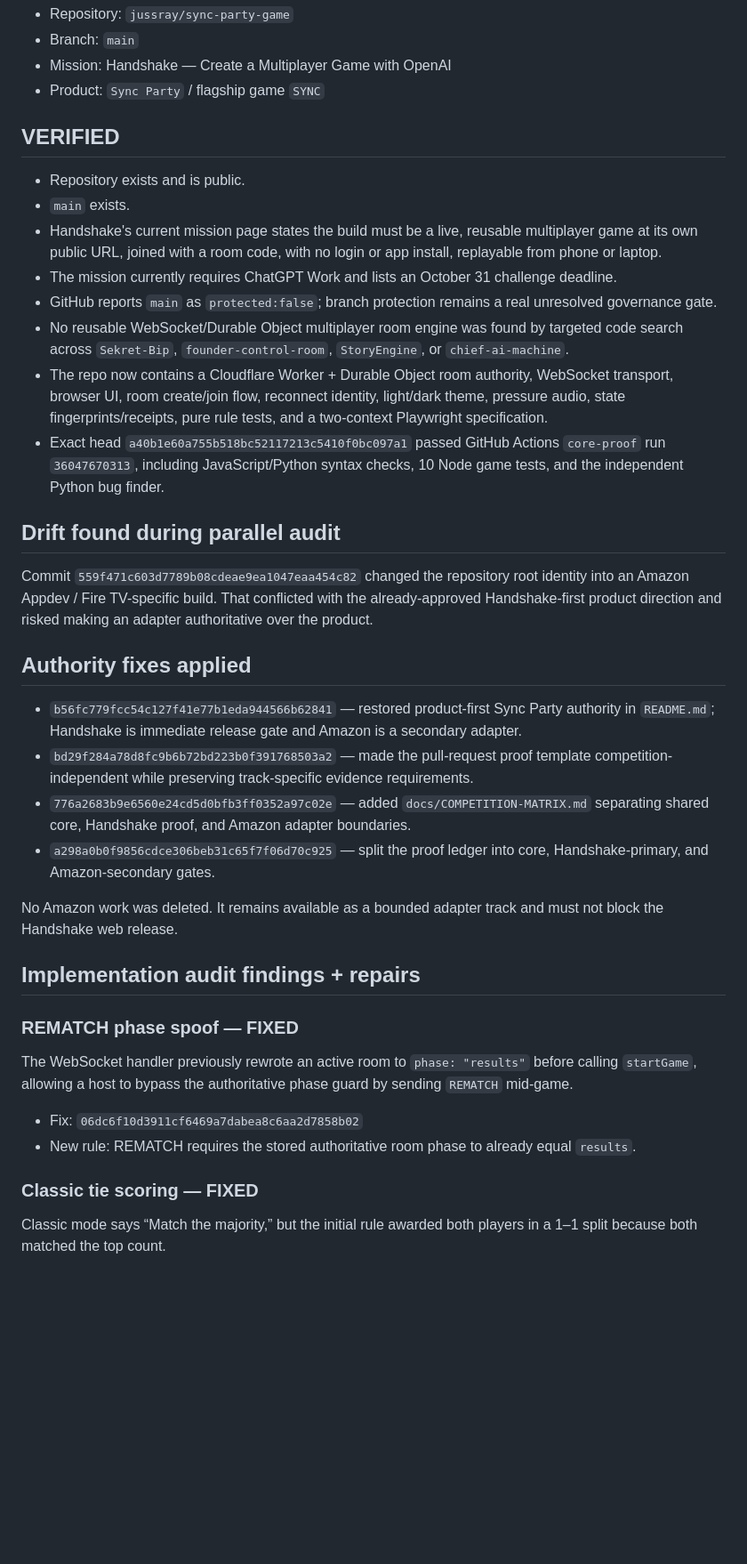
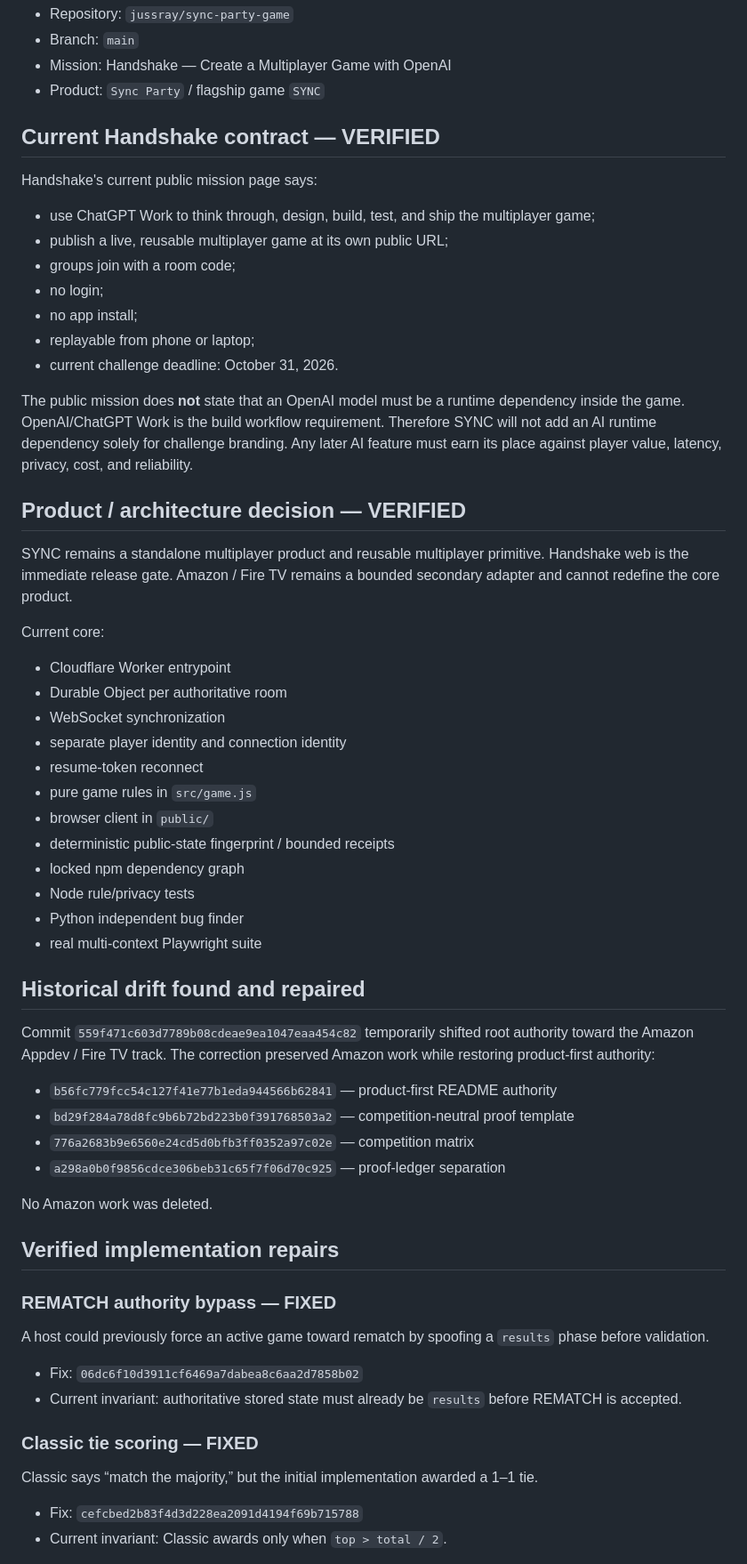
Before and after one commit to jussray/sync-party-game, a Markdown page: docs/audits/2026-09-24-handshake-multiplayer-audit.md, the part around one of its changes. Shown at 89% size. GitHub-like rendering; blank space fills up the shorter version.

```diff
--- a/docs/audits/2026-09-24-handshake-multiplayer-audit.md
+++ b/docs/audits/2026-09-24-handshake-multiplayer-audit.md
@@ -6,35 +6,53 @@
 - Mission: Handshake — Create a Multiplayer Game with OpenAI
 - Product: `Sync Party` / flagship game `SYNC`
 
-## VERIFIED
-- Repository exists and is public.
-- `main` exists.
-- Handshake's current mission page states the build must be a live, reusable multiplayer game at its own public URL, joined with a room code, with no login or app install, replayable from phone or laptop.
-- The mission currently requires ChatGPT Work and lists an October 31 challenge deadline.
-- GitHub reports `main` as `protected:false`; branch protection remains a real unresolved governance gate.
-- No reusable WebSocket/Durable Object multiplayer room engine was found by targeted code search across `Sekret-Bip`, `founder-control-room`, `StoryEngine`, or `chief-ai-machine`.
-- The repo now contains a Cloudflare Worker + Durable Object room authority, WebSocket transport, browser UI, room create/join flow, reconnect identity, light/dark theme, pressure audio, state fingerprints/receipts, pure rule tests, and a two-context Playwright specification.
-- Exact head `a40b1e60a755b518bc52117213c5410f0bc097a1` passed GitHub Actions `core-proof` run `36047670313`, including JavaScript/Python syntax checks, 10 Node game tests, and the independent Python bug finder.
+## Current Handshake contract — VERIFIED
+Handshake's current public mission page says:
+- use ChatGPT Work to think through, design, build, test, and ship the multiplayer game;
+- publish a live, reusable multiplayer game at its own public URL;
+- groups join with a room code;
+- no login;
+- no app install;
+- replayable from phone or laptop;
+- current challenge deadline: October 31, 2026.
 
-## Drift found during parallel audit
-Commit `559f471c603d7789b08cdeae9ea1047eaa454c82` changed the repository root identity into an Amazon Appdev / Fire TV-specific build. That conflicted with the already-approved Handshake-first product direction and risked making an adapter authoritative over the product.
+The public mission does **not** state that an OpenAI model must be a runtime dependency inside the game. OpenAI/ChatGPT Work is the build workflow requirement. Therefore SYNC will not add an AI runtime dependency solely for challenge branding. Any later AI feature must earn its place against player value, latency, privacy, cost, and reliability.
 
-## Authority fixes applied
-- `b56fc779fcc54c127f41e77b1eda944566b62841` — restored product-first Sync Party authority in `README.md`; Handshake is immediate release gate and Amazon is a secondary adapter.
-- `bd29f284a78d8fc9b6b72bd223b0f391768503a2` — made the pull-request proof template competition-independent while preserving track-specific evidence requirements.
-- `776a2683b9e6560e24cd5d0bfb3ff0352a97c02e` — added `docs/COMPETITION-MATRIX.md` separating shared core, Handshake proof, and Amazon adapter boundaries.
-- `a298a0b0f9856cdce306beb31c65f7f06d70c925` — split the proof ledger into core, Handshake-primary, and Amazon-secondary gates.
+## Product / architecture decision — VERIFIED
+SYNC remains a standalone multiplayer product and reusable multiplayer primitive. Handshake web is the immediate release gate. Amazon / Fire TV remains a bounded secondary adapter and cannot redefine the core product.
 
-No Amazon work was deleted. It remains available as a bounded adapter track and must not block the Handshake web release.
+Current core:
+- Cloudflare Worker entrypoint
+- Durable Object per authoritative room
+- WebSocket synchronization
+- separate player identity and connection identity
+- resume-token reconnect
+- pure game rules in `src/game.js`
+- browser client in `public/`
+- deterministic public-state fingerprint / bounded receipts
+- locked npm dependency graph
+- Node rule/privacy tests
+- Python independent bug finder
+- real multi-context Playwright suite
 
-## Implementation audit findings + repairs
+## Historical drift found and repaired
+Commit `559f471c603d7789b08cdeae9ea1047eaa454c82` temporarily shifted root authority toward the Amazon Appdev / Fire TV track. The correction preserved Amazon work while restoring product-first authority:
+- `b56fc779fcc54c127f41e77b1eda944566b62841` — product-first README authority
+- `bd29f284a78d8fc9b6b72bd223b0f391768503a2` — competition-neutral proof template
+- `776a2683b9e6560e24cd5d0bfb3ff0352a97c02e` — competition matrix
+- `a298a0b0f9856cdce306beb31c65f7f06d70c925` — proof-ledger separation
 
-### REMATCH phase spoof — FIXED
-The WebSocket handler previously rewrote an active room to `phase: "results"` before calling `startGame`, allowing a host to bypass the authoritative phase guard by sending `REMATCH` mid-game.
+No Amazon work was deleted.
 
+## Verified implementation repairs
+
+### REMATCH authority bypass — FIXED
+A host could previously force an active game toward rematch by spoofing a `results` phase before validation.
 - Fix: `06dc6f10d3911cf6469a7dabea8c6aa2d7858b02`
-- New rule: REMATCH requires the stored authoritative room phase to already equal `results`.
+- Current invariant: authoritative stored state must already be `results` before REMATCH is accepted.
 
 ### Classic tie scoring — FIXED
-Classic mode says “Match the majority,” but the initial rule awarded both players in a 1–1 split because both matched the top count.
+Classic says “match the majority,” but the initial implementation awarded a 1–1 tie.
+- Fix: `cefcbed2b83f4d3d228ea2091d4194f69b715788`
+- Current invariant: Classic awards only when `top > total / 2`.
 
```
Also changed, not shown: other parts of docs/audits/2026-09-24-handshake-multiplayer-audit.md (+87 -76 lines).
